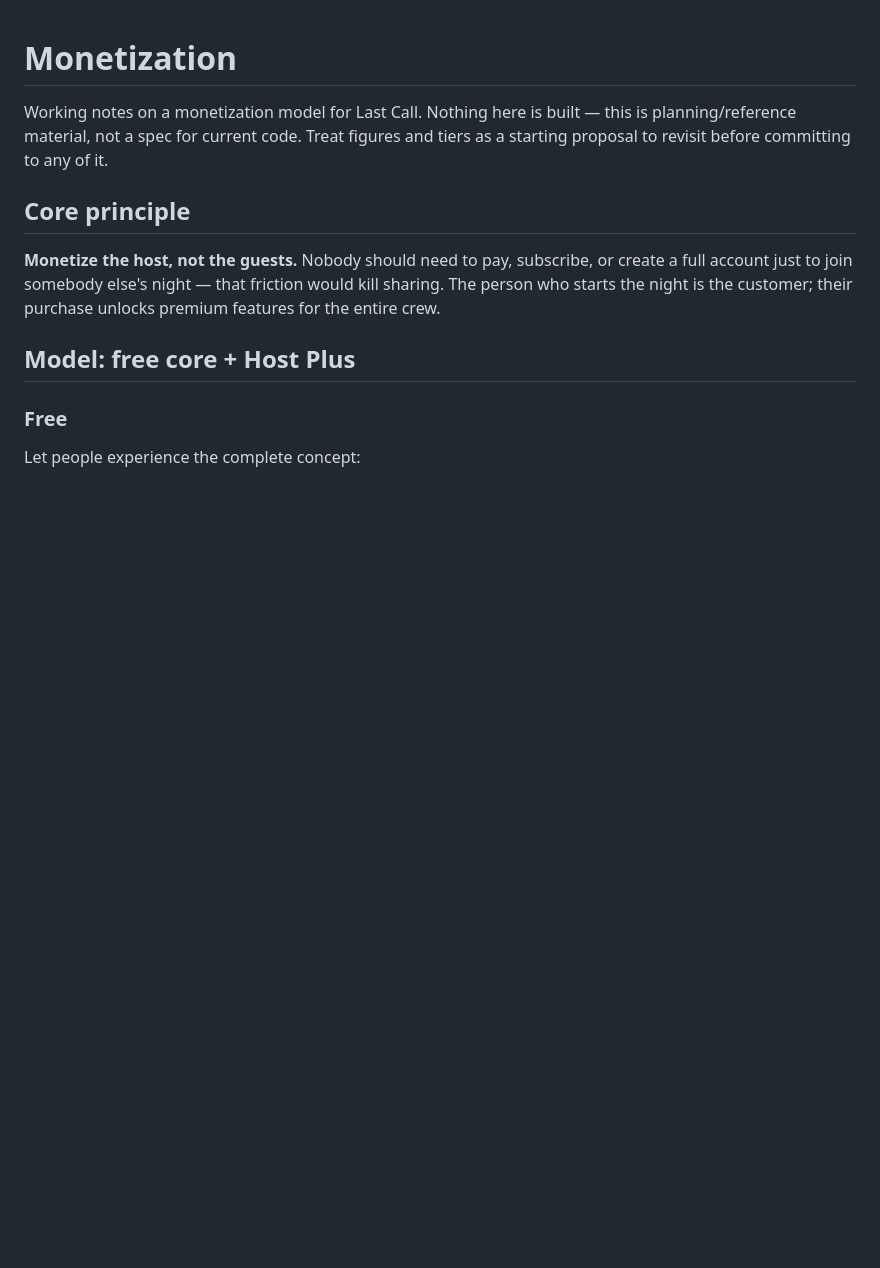
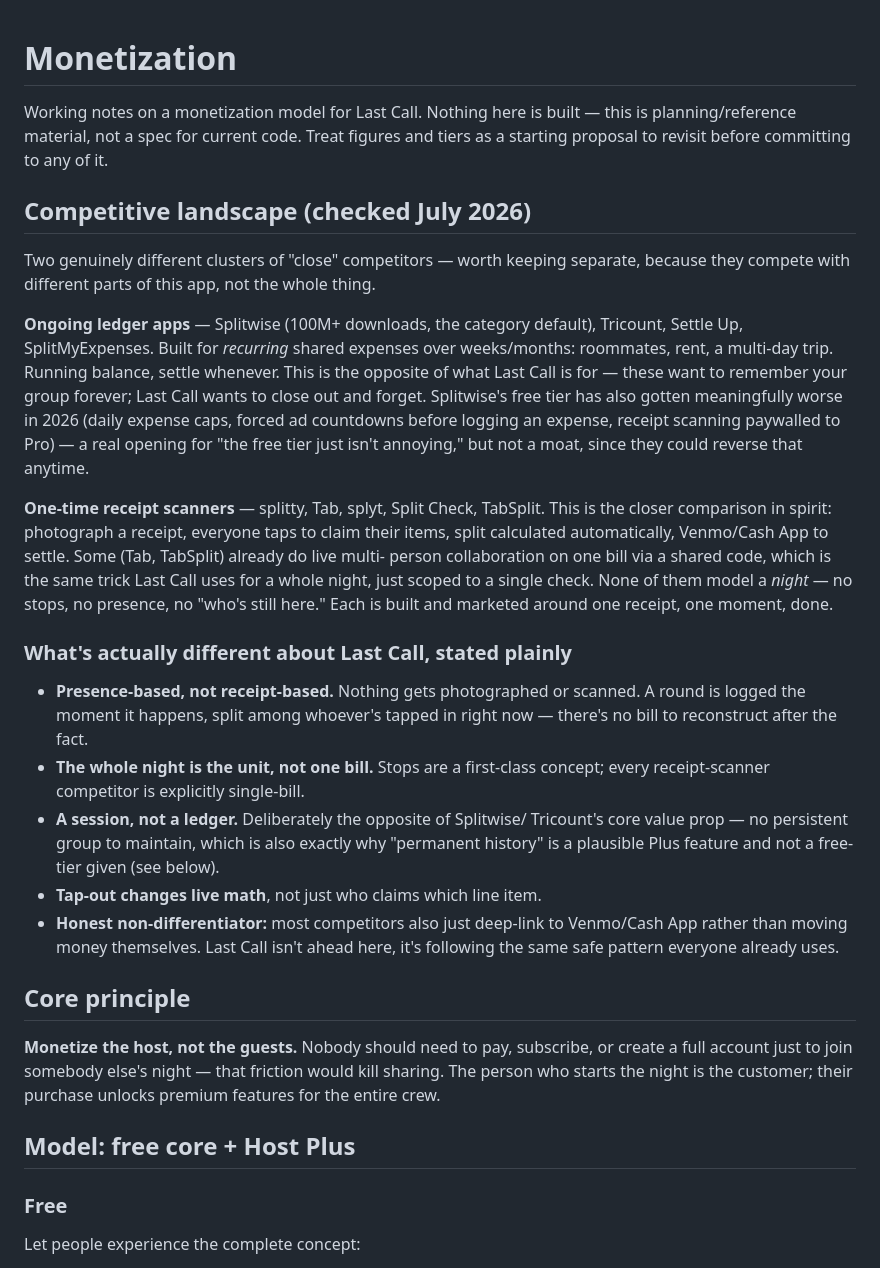
Before and after one commit to shnydaone/Last-Call, a Markdown page: monetization.md, the part around the change. Drawn GitHub-style; blank space fills up the shorter version.

Commit message:
Market Analyis
Competitive landscape (checked July 2026)

Two genuinely different clusters of "close" competitors — worth keeping separate, because they compete with different parts of this app, not the whole thing.

Ongoing ledger apps — Splitwise (100M+ downloads, the category default), Tricount, Settle Up, SplitMyExpenses. Built for recurring shared expenses over weeks/months: roommates, rent, a multi-day trip. Running balance, settle whenever. This is the opposite of what Last Call is for — these want to remember your group forever; Last Call wants to close out and forget. Splitwise's free tier has also gotten meaningfully worse in 2026 (daily expense caps, forced ad countdowns before logging an expense, receipt scanning paywalled to Pro) — a real opening for "the free tier just isn't annoying," but not a moat, since they could reverse that anytime.

One-time receipt scanners — splitty, Tab, splyt, Split Check, TabSplit. This is the closer comparison in spirit: photograph a receipt, everyone taps to claim their items, split calculated automatically, Venmo/Cash App to settle. Some (Tab, TabSplit) already do live multi- person collaboration on one bill via a shared code, which is the same trick Last Call uses for a whole night, just scoped to a single check. None of them model a night — no stops, no presence, no "who's still here." Each is built and marketed around one receipt, one moment, done.

What's actually different about Last Call, stated plainly
Presence-based, not receipt-based. Nothing gets photographed or scanned. A round is logged the moment it happens, split among whoever's tapped in right now — there's no bill to reconstruct after the fact.
The whole night is the unit, not one bill. Stops are a first-class concept; every receipt-scanner competitor is explicitly single-bill.
A session, not a ledger. Deliberately the opposite of Splitwise/ Tricount's core value prop — no persistent group to maintain, which is also exactly why "permanent history" is a plausible Plus feature and not a free-tier given (see below).
Tap-out changes live math, not just who claims which line item.
Honest non-differentiator: most competitors also just deep-link to Venmo/Cash App rather than moving money themselves. Last Call isn't ahead here, it's following the same safe pattern everyone already uses.

```diff
--- a/monetization.md
+++ b/monetization.md
@@ -4,6 +4,48 @@ Working notes on a monetization model for Last Call. Nothing here is built —
 this is planning/reference material, not a spec for current code. Treat
 figures and tiers as a starting proposal to revisit before committing to any
 of it.
+
+## Competitive landscape (checked July 2026)
+
+Two genuinely different clusters of "close" competitors — worth keeping
+separate, because they compete with different parts of this app, not the
+whole thing.
+
+**Ongoing ledger apps** — Splitwise (100M+ downloads, the category
+default), Tricount, Settle Up, SplitMyExpenses. Built for *recurring*
+shared expenses over weeks/months: roommates, rent, a multi-day trip.
+Running balance, settle whenever. This is the opposite of what Last Call
+is for — these want to remember your group forever; Last Call wants to
+close out and forget. Splitwise's free tier has also gotten meaningfully
+worse in 2026 (daily expense caps, forced ad countdowns before logging an
+expense, receipt scanning paywalled to Pro) — a real opening for "the free
+tier just isn't annoying," but not a moat, since they could reverse that
+anytime.
+
+**One-time receipt scanners** — splitty, Tab, splyt, Split Check,
+TabSplit. This is the closer comparison in spirit: photograph a receipt,
+everyone taps to claim their items, split calculated automatically,
+Venmo/Cash App to settle. Some (Tab, TabSplit) already do live multi-
+person collaboration on one bill via a shared code, which is the same
+trick Last Call uses for a whole night, just scoped to a single check.
+None of them model a *night* — no stops, no presence, no "who's still
+here." Each is built and marketed around one receipt, one moment, done.
+
+### What's actually different about Last Call, stated plainly
+
+- **Presence-based, not receipt-based.** Nothing gets photographed or
+  scanned. A round is logged the moment it happens, split among whoever's
+  tapped in right now — there's no bill to reconstruct after the fact.
+- **The whole night is the unit, not one bill.** Stops are a first-class
+  concept; every receipt-scanner competitor is explicitly single-bill.
+- **A session, not a ledger.** Deliberately the opposite of Splitwise/
+  Tricount's core value prop — no persistent group to maintain, which is
+  also exactly why "permanent history" is a plausible Plus feature and
+  not a free-tier given (see below).
+- **Tap-out changes live math**, not just who claims which line item.
+- **Honest non-differentiator:** most competitors also just deep-link to
+  Venmo/Cash App rather than moving money themselves. Last Call isn't
+  ahead here, it's following the same safe pattern everyone already uses.
 
 ## Core principle
 
```
